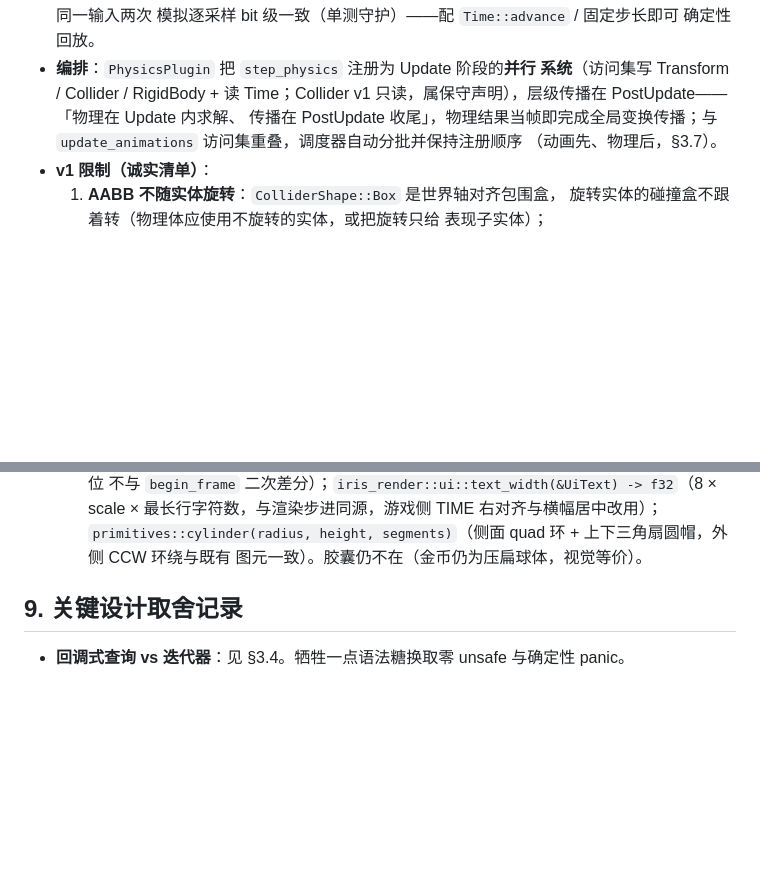
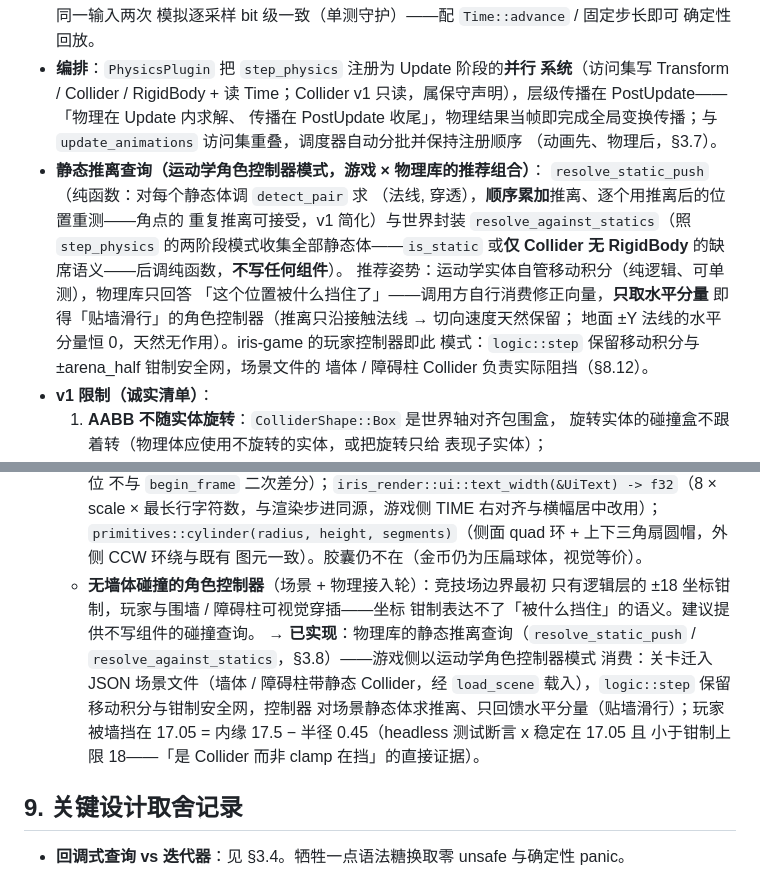
Before and after one commit to Ricardo-Kaslana/iris-engine, a Markdown page: ARCHITECTURE.md, 2 parts joined by grey strips. Rendered like a GitHub page; blank space fills up the shorter version.

```diff
--- a/ARCHITECTURE.md
+++ b/ARCHITECTURE.md
@@ -178,6 +178,18 @@ world.query::<(&Position, &mut Velocity)>(|(pos, vel)| { ... });
   传播在 PostUpdate 收尾」，物理结果当帧即完成全局变换传播；与
   `update_animations` 访问集重叠，调度器自动分批并保持注册顺序
   （动画先、物理后，§3.7）。
+- **静态推离查询（运动学角色控制器模式，游戏 × 物理库的推荐组合）**：
+  `resolve_static_push`（纯函数：对每个静态体调 `detect_pair` 求
+  （法线, 穿透），**顺序累加**推离、逐个用推离后的位置重测——角点的
+  重复推离可接受，v1 简化）与世界封装 `resolve_against_statics`（照
+  `step_physics` 的两阶段模式收集全部静态体——`is_static` 或**仅
+  Collider 无 RigidBody** 的缺席语义——后调纯函数，**不写任何组件**）。
+  推荐姿势：运动学实体自管移动积分（纯逻辑、可单测），物理库只回答
+  「这个位置被什么挡住了」——调用方自行消费修正向量，**只取水平分量**
+  即得「贴墙滑行」的角色控制器（推离只沿接触法线 → 切向速度天然保留；
+  地面 ±Y 法线的水平分量恒 0，天然无作用）。iris-game 的玩家控制器即此
+  模式：`logic::step` 保留移动积分与 ±arena_half 钳制安全网，场景文件的
+  墙体 / 障碍柱 Collider 负责实际阻挡（§8.12）。
 - **v1 限制（诚实清单）**：
   1. **AABB 不随实体旋转**：`ColliderShape::Box` 是世界轴对齐包围盒，
      旋转实体的碰撞盒不跟着转（物理体应使用不旋转的实体，或把旋转只给
@@ -845,6 +857,16 @@ glTF / HDR 错误经 `From` 映射保上下文）。
       右对齐与横幅居中改用）；`primitives::cylinder(radius, height,
       segments)`（侧面 quad 环 + 上下三角扇圆帽，外侧 CCW 环绕与既有
       图元一致）。胶囊仍不在（金币仍为压扁球体，视觉等价）。
+    - **无墙体碰撞的角色控制器**（场景 + 物理接入轮）：竞技场边界最初
+      只有逻辑层的 ±18 坐标钳制，玩家与围墙 / 障碍柱可视觉穿插——坐标
+      钳制表达不了「被什么挡住」的语义。建议提供不写组件的碰撞查询。
+      → **已实现**：物理库的静态推离查询（`resolve_static_push` /
+      `resolve_against_statics`，§3.8）——游戏侧以运动学角色控制器模式
+      消费：关卡迁入 JSON 场景文件（墙体 / 障碍柱带静态 Collider，经
+      `load_scene` 载入），`logic::step` 保留移动积分与钳制安全网，控制器
+      对场景静态体求推离、只回馈水平分量（贴墙滑行）；玩家被墙挡在
+      17.05 = 内缘 17.5 − 半径 0.45（headless 测试断言 x 稳定在 17.05 且
+      小于钳制上限 18——「是 Collider 而非 clamp 在挡」的直接证据）。
 
 ## 9. 关键设计取舍记录
 
```
Also changed, not shown: README.md (+34 -20 lines), docs/game_preview.png, 9 other files.
